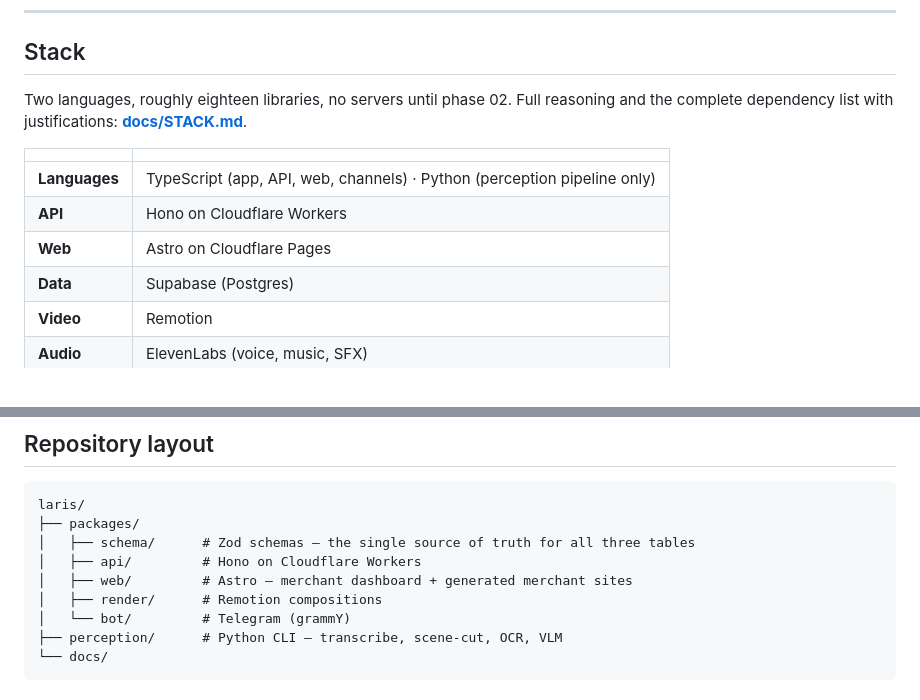
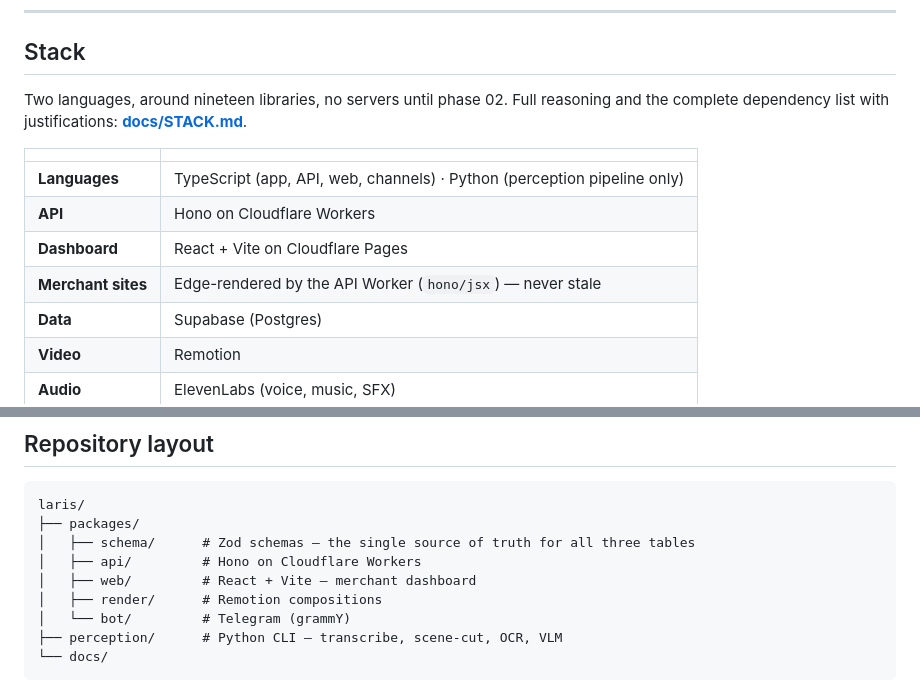
Before and after one commit to Junhui20/laris, a Markdown page: README.md, 2 parts joined by grey strips. Rendered like a GitHub page.

```diff
--- a/README.md
+++ b/README.md
@@ -63,13 +63,14 @@ Templates are the easiest and most valuable thing to contribute — see [CONTRIB
 
 ## Stack
 
-Two languages, roughly eighteen libraries, no servers until phase 02. Full reasoning and the complete dependency list with justifications: **[docs/STACK.md](docs/STACK.md)**.
+Two languages, around nineteen libraries, no servers until phase 02. Full reasoning and the complete dependency list with justifications: **[docs/STACK.md](docs/STACK.md)**.
 
 | | |
 |---|---|
 | **Languages** | TypeScript (app, API, web, channels) · Python (perception pipeline only) |
 | **API** | Hono on Cloudflare Workers |
-| **Web** | Astro on Cloudflare Pages |
+| **Dashboard** | React + Vite on Cloudflare Pages |
+| **Merchant sites** | Edge-rendered by the API Worker (`hono/jsx`) — never stale |
 | **Data** | Supabase (Postgres) |
 | **Video** | Remotion |
 | **Audio** | ElevenLabs (voice, music, SFX) |
@@ -87,7 +88,7 @@ laris/
 ├── packages/
 │   ├── schema/      # Zod schemas — the single source of truth for all three tables
 │   ├── api/         # Hono on Cloudflare Workers
-│   ├── web/         # Astro — merchant dashboard + generated merchant sites
+│   ├── web/         # React + Vite — merchant dashboard
 │   ├── render/      # Remotion compositions
 │   └── bot/         # Telegram (grammY)
 ├── perception/      # Python CLI — transcribe, scene-cut, OCR, VLM
```
Also changed, not shown: docs/STACK.md (+26 -5 lines).
